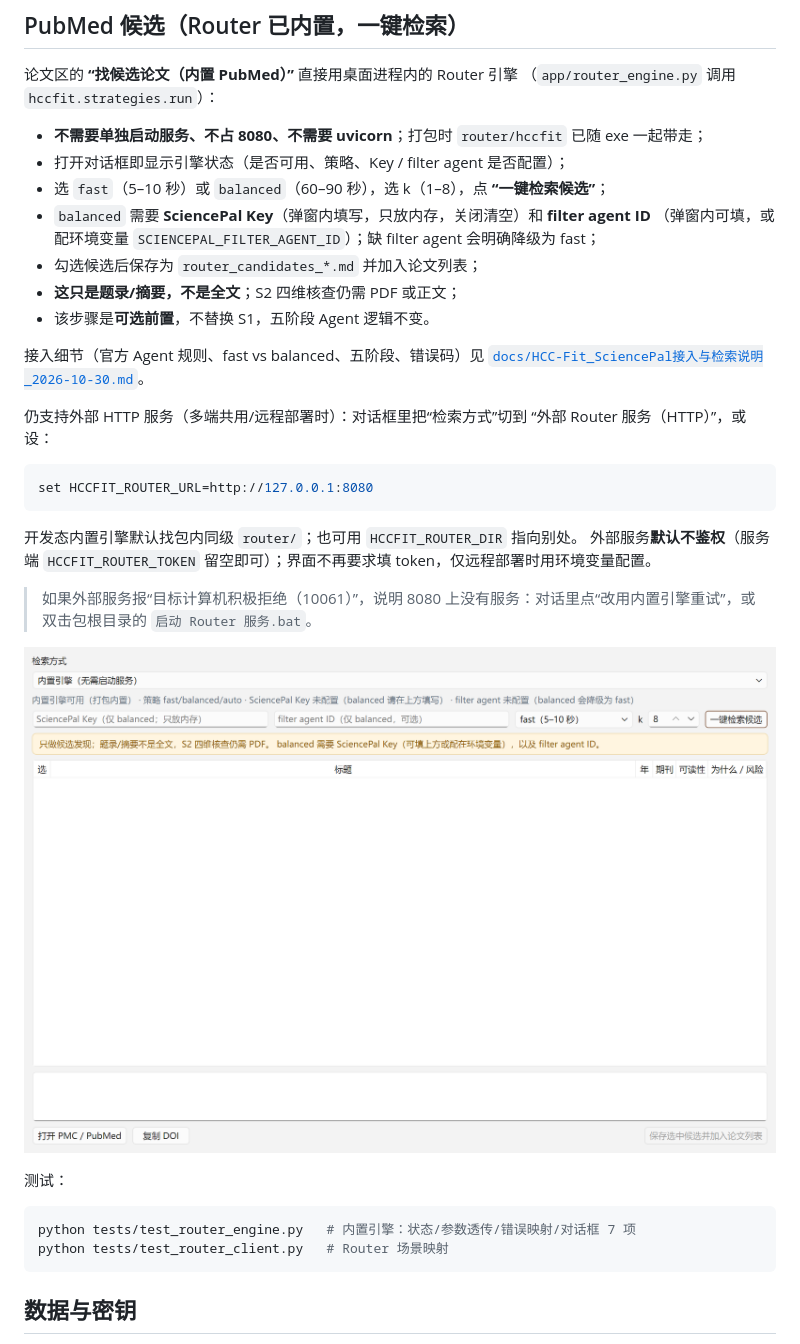
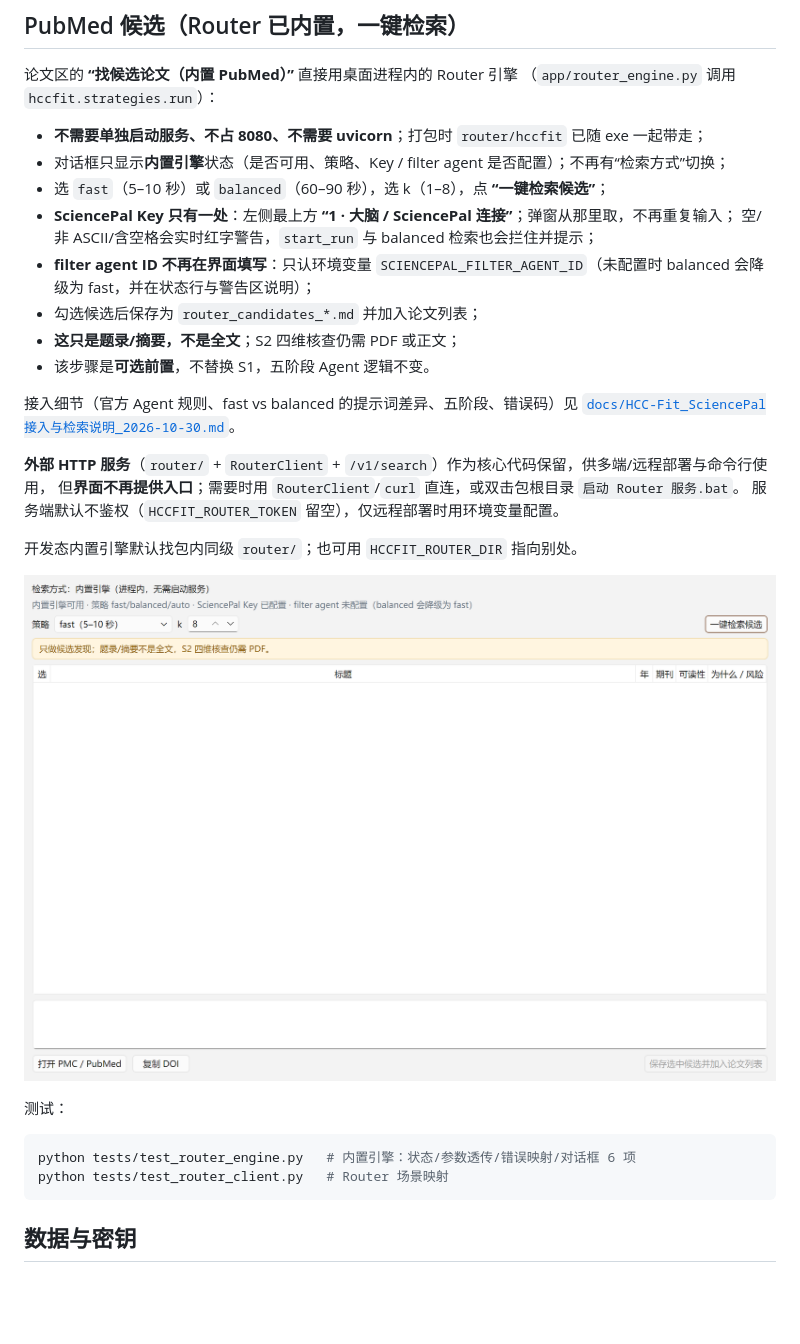
Before and after one commit to DJ-STONE36/HCC-Fit, a Markdown page: desktop/README.md, the part around one of its changes. Drawn GitHub-style; pictures changed too: desktop/docs/router_dialog.png; blank space fills up the shorter version.

````diff
--- a/desktop/README.md
+++ b/desktop/README.md
@@ -102,35 +104,30 @@ python tests/test_supplement_ui.py   # stub → 补充 → 重跑 → 新旧切
 （`app/router_engine.py` 调用 `hccfit.strategies.run`）：
 
 - **不需要单独启动服务、不占 8080、不需要 uvicorn**；打包时 `router/hccfit` 已随 exe 一起带走；
-- 打开对话框即显示引擎状态（是否可用、策略、Key / filter agent 是否配置）；
+- 对话框只显示**内置引擎**状态（是否可用、策略、Key / filter agent 是否配置）；不再有“检索方式”切换；
 - 选 `fast`（5–10 秒）或 `balanced`（60–90 秒），选 k（1–8），点 **“一键检索候选”**；
-- `balanced` 需要 **SciencePal Key**（弹窗内填写，只放内存，关闭清空）和 **filter agent ID**
-  （弹窗内可填，或配环境变量 `SCIENCEPAL_FILTER_AGENT_ID`）；缺 filter agent 会明确降级为 fast；
+- **SciencePal Key 只有一处**：左侧最上方 **“1 · 大脑 / SciencePal 连接”**；弹窗从那里取，不再重复输入；
+  空/非 ASCII/含空格会实时红字警告，`start_run` 与 balanced 检索也会拦住并提示；
+- **filter agent ID 不再在界面填写**：只认环境变量 `SCIENCEPAL_FILTER_AGENT_ID`（未配置时 balanced 会降级为 fast，并在状态行与警告区说明）；
 - 勾选候选后保存为 `router_candidates_*.md` 并加入论文列表；
 - **这只是题录/摘要，不是全文**；S2 四维核查仍需 PDF 或正文；
 - 该步骤是**可选前置**，不替换 S1，五阶段 Agent 逻辑不变。
 
-接入细节（官方 Agent 规则、fast vs balanced、五阶段、错误码）见
+接入细节（官方 Agent 规则、fast vs balanced 的提示词差异、五阶段、错误码）见
 [`docs/HCC-Fit_SciencePal接入与检索说明_2026-10-30.md`](../docs/HCC-Fit_SciencePal接入与检索说明_2026-10-30.md)。
 
-仍支持外部 HTTP 服务（多端共用/远程部署时）：对话框里把“检索方式”切到
-“外部 Router 服务（HTTP）”，或设：
-
-```bash
-set HCCFIT_ROUTER_URL=http://127.0.0.1:8080
-```
+**外部 HTTP 服务**（`router/` + `RouterClient` + `/v1/search`）作为核心代码保留，供多端/远程部署与命令行使用，
+但**界面不再提供入口**；需要时用 `RouterClient`/`curl` 直连，或双击包根目录 `启动 Router 服务.bat`。
+服务端默认不鉴权（`HCCFIT_ROUTER_TOKEN` 留空），仅远程部署时用环境变量配置。
 
 开发态内置引擎默认找包内同级 `router/`；也可用 `HCCFIT_ROUTER_DIR` 指向别处。
-外部服务**默认不鉴权**（服务端 `HCCFIT_ROUTER_TOKEN` 留空即可）；界面不再要求填 token，仅远程部署时用环境变量配置。
-
-> 如果外部服务报“目标计算机积极拒绝（10061）”，说明 8080 上没有服务：对话里点“改用内置引擎重试”，或双击包根目录的 `启动 Router 服务.bat`。
 
 ![候选论文（内置 Router，一键检索）](docs/router_dialog.png)
 
 测试：
 
 ```bash
-python tests/test_router_engine.py   # 内置引擎：状态/参数透传/错误映射/对话框 7 项
+python tests/test_router_engine.py   # 内置引擎：状态/参数透传/错误映射/对话框 6 项
 python tests/test_router_client.py   # Router 场景映射
 ```
 
````
Also changed, not shown: other parts of desktop/README.md (+2 -0 lines), HANDOFF.md (+7 -5 lines), docs/HCC-Fit_SciencePal接入与检索说明_2026-10-30.md (+45 -0 lines), desktop/docs/main_window.png (added), 7 other files.
